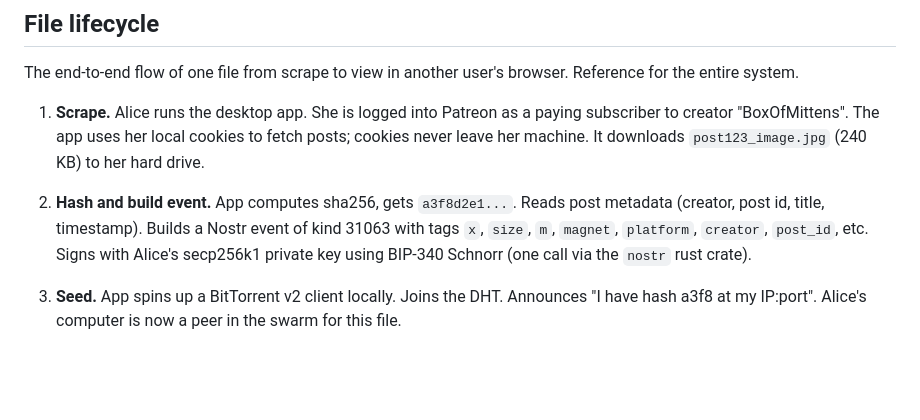
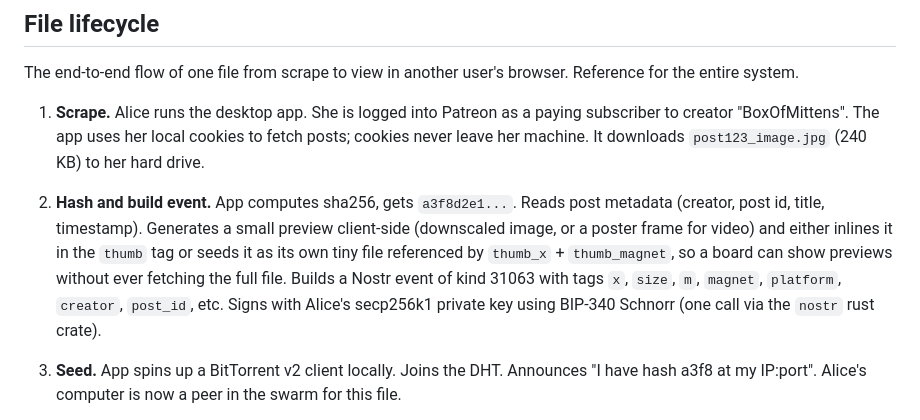
Before and after one commit to bakemonoq/bakemono, a Markdown page: docs/ARCHITECTURE.md, the part around the change. Rendered like a GitHub page; blank space fills up the shorter version.

```diff
--- a/docs/ARCHITECTURE.md
+++ b/docs/ARCHITECTURE.md
@@ -26,7 +26,7 @@ The end-to-end flow of one file from scrape to view in another user's browser. R
 
 1. **Scrape.** Alice runs the desktop app. She is logged into Patreon as a paying subscriber to creator "BoxOfMittens". The app uses her local cookies to fetch posts; cookies never leave her machine. It downloads `post123_image.jpg` (240 KB) to her hard drive.
 
-2. **Hash and build event.** App computes sha256, gets `a3f8d2e1...`. Reads post metadata (creator, post id, title, timestamp). Builds a Nostr event of kind 31063 with tags `x`, `size`, `m`, `magnet`, `platform`, `creator`, `post_id`, etc. Signs with Alice's secp256k1 private key using BIP-340 Schnorr (one call via the `nostr` rust crate).
+2. **Hash and build event.** App computes sha256, gets `a3f8d2e1...`. Reads post metadata (creator, post id, title, timestamp). Generates a small preview client-side (downscaled image, or a poster frame for video) and either inlines it in the `thumb` tag or seeds it as its own tiny file referenced by `thumb_x` + `thumb_magnet`, so a board can show previews without ever fetching the full file. Builds a Nostr event of kind 31063 with tags `x`, `size`, `m`, `magnet`, `platform`, `creator`, `post_id`, etc. Signs with Alice's secp256k1 private key using BIP-340 Schnorr (one call via the `nostr` rust crate).
 
 3. **Seed.** App spins up a BitTorrent v2 client locally. Joins the DHT. Announces "I have hash a3f8 at my IP:port". Alice's computer is now a peer in the swarm for this file.
 
```
Also changed, not shown: docs/PROTOCOL.md (+11 -2 lines).
